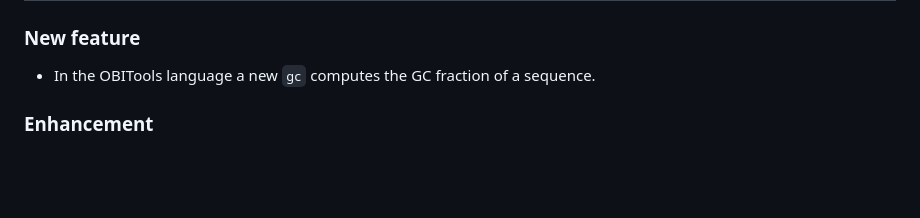
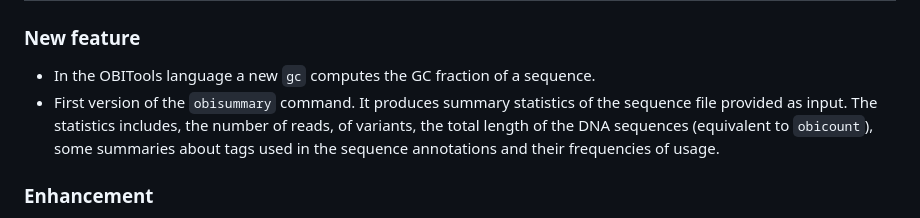
Before and after one commit to metabarcoding/obitools4, a Markdown page: Release-notes.md, the part around the change. Rendered like a GitHub page; blank space fills up the shorter version.

Commit message:
release note
Former-commit-id: 55acaae2d107ab19dcd5b1765ac866030e9ea143

```diff
--- a/Release-notes.md
+++ b/Release-notes.md
@@ -5,6 +5,10 @@
 ### New feature
 
 - In the OBITools language a new `gc` computes the GC fraction of a sequence.
+- First version of the `obisummary` command. It produces summary statistics of the
+  sequence file provided as input. The statistics includes, the number of reads, of variants,
+  the total length of the DNA sequences (equivalent to `obicount`), some summaries about tags
+  used in the sequence annotations and their frequencies of usage.
 
 ### Enhancement
 
```
